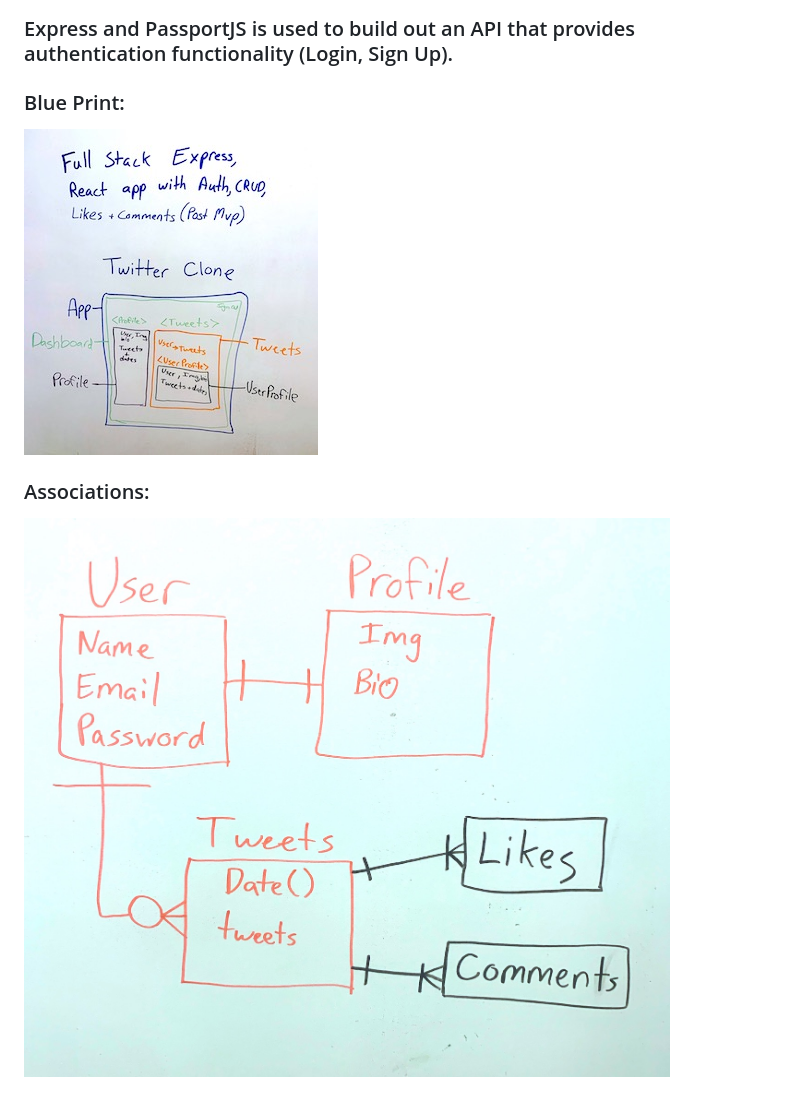
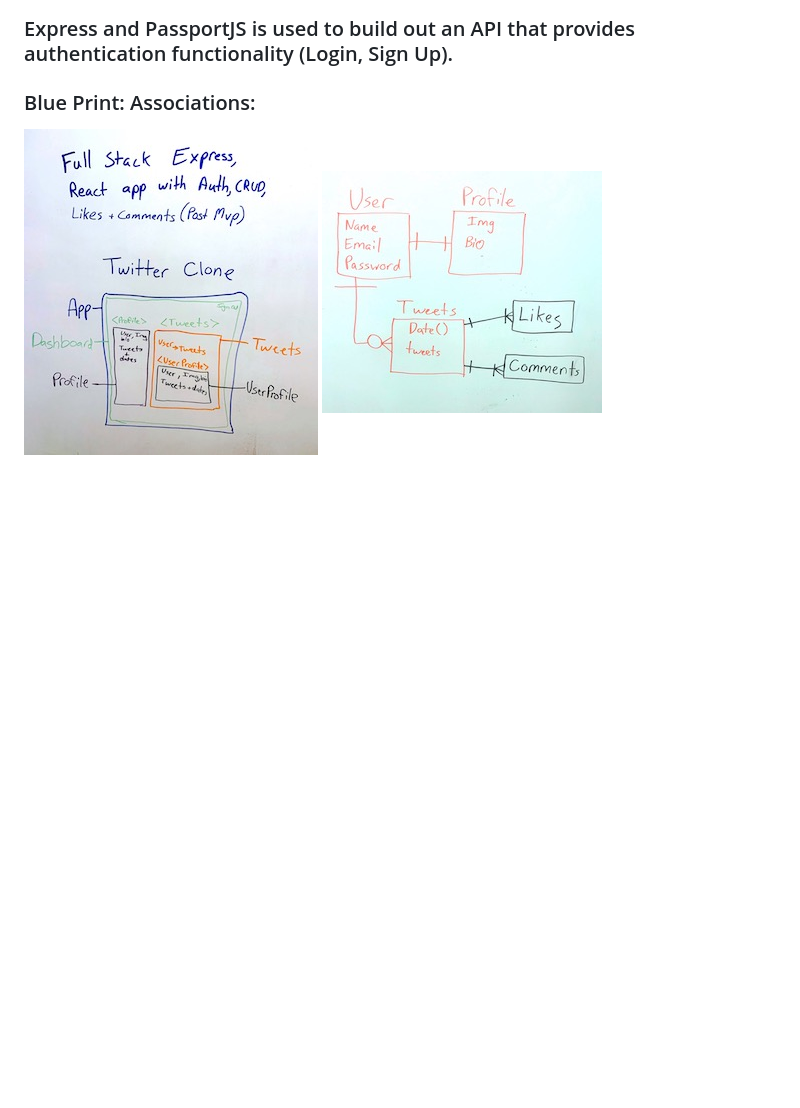
Before and after one commit to mikesabzz/twitter-clone, a Markdown page: README.md, the part around the change. Rendered like a GitHub page; pictures changed too: assoc.jpeg; blank space fills up the shorter version.

Commit message:
final img test

```diff
--- a/README.md
+++ b/README.md
@@ -2,8 +2,5 @@
 ### Remake of Twitter. Full CRUD app with Express in the backend, SQL used as the database, and React in the frontend.
 ### Express and PassportJS is used to build out an API that provides authentication functionality (Login, Sign Up).
 
-### Blue Print:
-![](blueprint.jpeg)
-
-### Associations:
-![](assoc.jpeg)
+### Blue Print:             Associations:
+![](blueprint.jpeg)         ![](assoc.jpeg)
```
